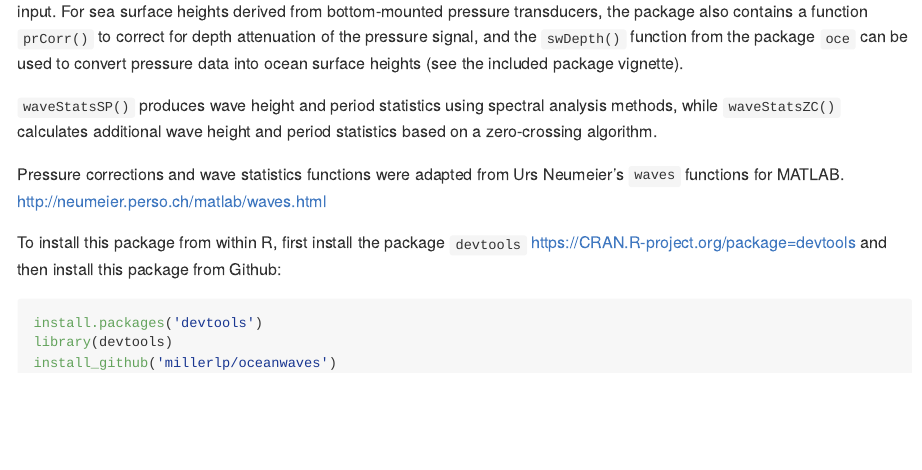
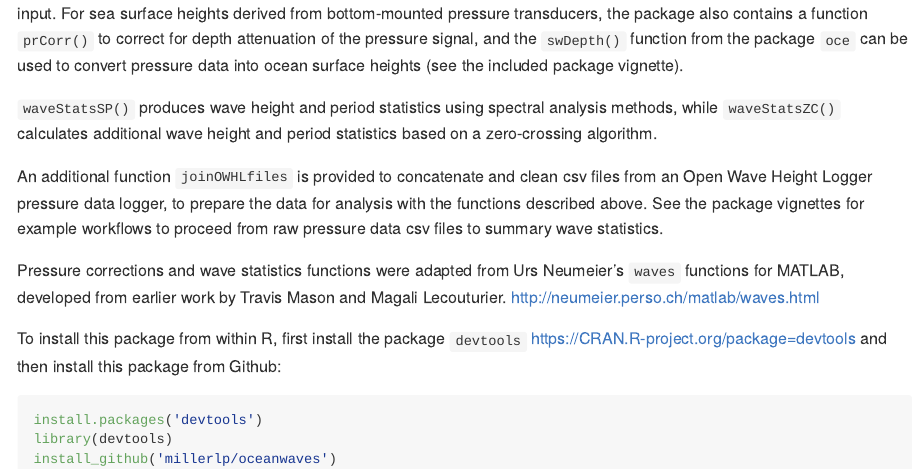
Before and after one commit to millerlp/oceanwaves, an R Markdown document (README.Rmd): the page in a window 1100 px wide, from its top. Rendered offline with R 4.5, knitr and Pandoc, with nearby package versions.

Commit message:
Adding info on joinOWHLfiles function

```diff
--- a/README.Rmd
+++ b/README.Rmd
@@ -24,8 +24,15 @@ and the `swDepth()` function from the package `oce` can be used to convert press
 methods, while `waveStatsZC()` calculates additional wave height and period
 statistics based on a zero-crossing algorithm.
 
+An additional function `joinOWHLfiles` is provided to concatenate
+and clean csv files from an Open Wave Height Logger pressure data
+logger, to prepare the data for analysis with the functions described
+above. See the package vignettes for example workflows to proceed from
+raw pressure data csv files to summary wave statistics.
+
 Pressure corrections and wave statistics functions were adapted from Urs
-Neumeier's `waves` functions for MATLAB.
+Neumeier's `waves` functions for MATLAB, developed from earlier work
+by Travis Mason and Magali Lecouturier.
 [http://neumeier.perso.ch/matlab/waves.html](http://neumeier.perso.ch/matlab/waves.html)
 
 To install this package from within R, first install the package `devtools`
```
Also changed, not shown: README.md.
